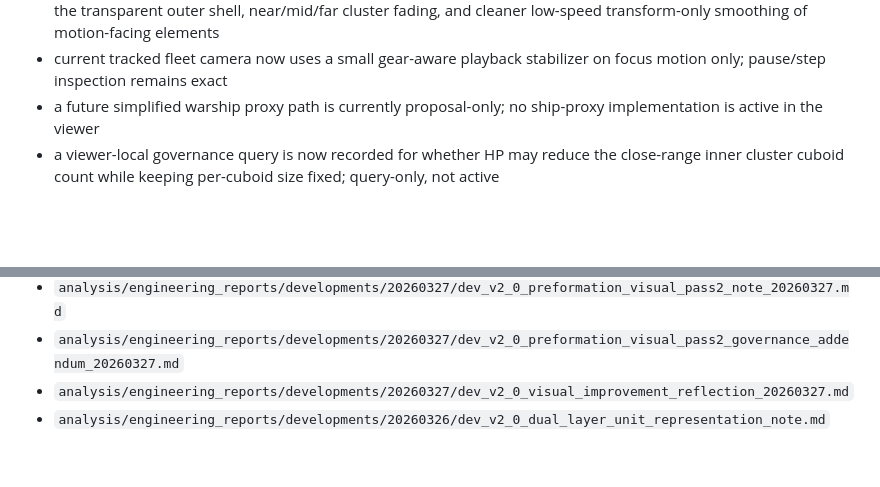
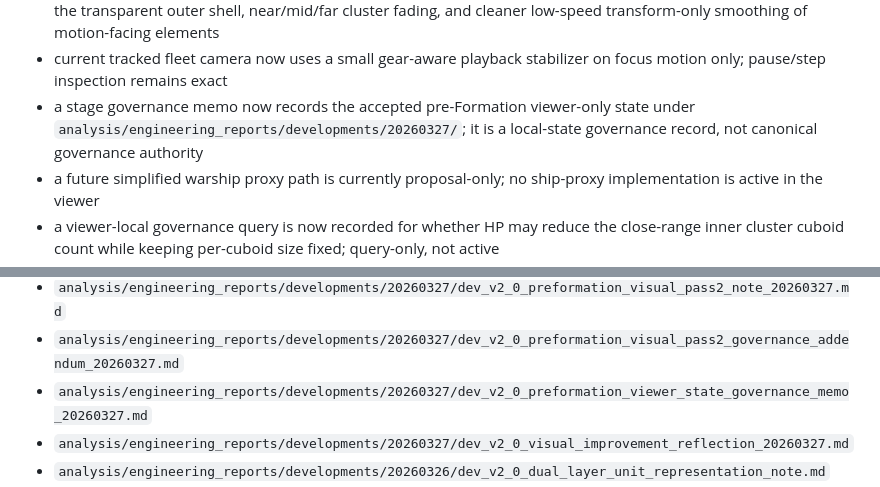
Before and after one commit to LiDonghuang/logh_sandbox, a Markdown page: repo_context.md, 2 parts joined by grey strips. Rendered like a GitHub page; blank space fills up the shorter version.

Commit message:
Add preformation viewer governance memo

```diff
--- a/repo_context.md
+++ b/repo_context.md
@@ -121,6 +121,7 @@ Current availability status:
 - current viewer-local fleet avatar overlay is fixed-size, screen-space, `4:5`, supports a local `P` show/hide toggle, uses per-fleet grouped layering, falls back to a midpoint-based side-by-side layout when two battle fleets project too close, re-solves during paused camera movement, and now uses a small gear-aware anti-jitter profile during playback
 - current dual-layer unit view includes a minimal transparency-order correction to reduce inner-cluster occlusion by the transparent outer shell, near/mid/far cluster fading, and cleaner low-speed transform-only smoothing of motion-facing elements
 - current tracked fleet camera now uses a small gear-aware playback stabilizer on focus motion only; pause/step inspection remains exact
+- a stage governance memo now records the accepted pre-Formation viewer-only state under `analysis/engineering_reports/developments/20260327/`; it is a local-state governance record, not canonical governance authority
 - a future simplified warship proxy path is currently proposal-only; no ship-proxy implementation is active in the viewer
 - a viewer-local governance query is now recorded for whether HP may reduce the close-range inner cluster cuboid count while keeping per-cuboid size fixed; query-only, not active
 - current viewer-local input/camera refinements include hold-to-repeat `N/B` stepping, backquote/tilde direct reset, fleet `1/2` centroid tracking with manual angle retention after initialization, a right-drag-safe track lock path, a small gear-aware playback stabilizer on tracked focus motion, and broader zoom/pitch comfort limits
@@ -184,6 +185,7 @@ Current availability status:
 - `analysis/engineering_reports/developments/20260326/neutral_transit_post_cleanup_late_arrival_and_overlays_validation_note_20260326.md`
 - `analysis/engineering_reports/developments/20260327/dev_v2_0_preformation_visual_pass2_note_20260327.md`
 - `analysis/engineering_reports/developments/20260327/dev_v2_0_preformation_visual_pass2_governance_addendum_20260327.md`
+- `analysis/engineering_reports/developments/20260327/dev_v2_0_preformation_viewer_state_governance_memo_20260327.md`
 - `analysis/engineering_reports/developments/20260327/dev_v2_0_visual_improvement_reflection_20260327.md`
 - `analysis/engineering_reports/developments/20260326/dev_v2_0_dual_layer_unit_representation_note.md`
 - `analysis/engineering_reports/developments/20260326/dev_v2_0_dual_layer_unit_representation_human_test_note.md`
```
Also changed, not shown: system_map.md (+1 -0 lines), 1 other file.
